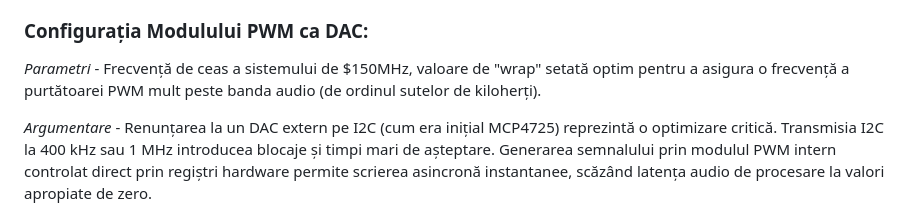
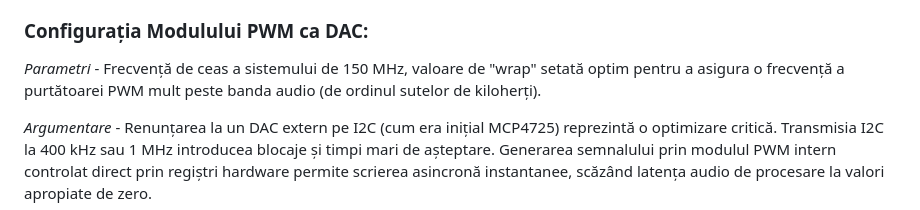
Before and after one commit to MaryAdry6/RaspberryPiPicoProject, a Markdown page: README.md, the part around the change. Drawn GitHub-style.

```diff
--- a/README.md
+++ b/README.md
@@ -80,7 +80,7 @@ Integrarea componentelor în arhitectura propusă se bazează pe potrivirea para
 *Argumentare* - Conform teoremei Nyquist-Shannon, pentru a reproduce un semnal audio de bass cu o bandă utilă de până la 20kH este necesară o frecvență de eșantionare de cel puțin dublul acestei valori. Alegerea valorii de 50 kHz oferă o rezoluție temporală excelentă de 20 μs per eșantion, reducând la minimum zgomotul de cuantizare.
 
 ### Configurația Modulului PWM ca DAC:
-*Parametri* - Frecvență de ceas a sistemului de $150MHz, valoare de "wrap" setată optim pentru a asigura o frecvență a purtătoarei PWM mult peste banda audio (de ordinul sutelor de kiloherți).
+*Parametri* - Frecvență de ceas a sistemului de 150 MHz, valoare de "wrap" setată optim pentru a asigura o frecvență a purtătoarei PWM mult peste banda audio (de ordinul sutelor de kiloherți).
 
 *Argumentare* - Renunțarea la un DAC extern pe I2C (cum era inițial MCP4725) reprezintă o optimizare critică. Transmisia I2C la 400 kHz sau 1 MHz introducea blocaje și timpi mari de așteptare. Generarea semnalului prin modulul PWM intern controlat direct prin regiștri hardware permite scrierea asincronă instantanee, scăzând latența audio de procesare la valori apropiate de zero.
 
```
